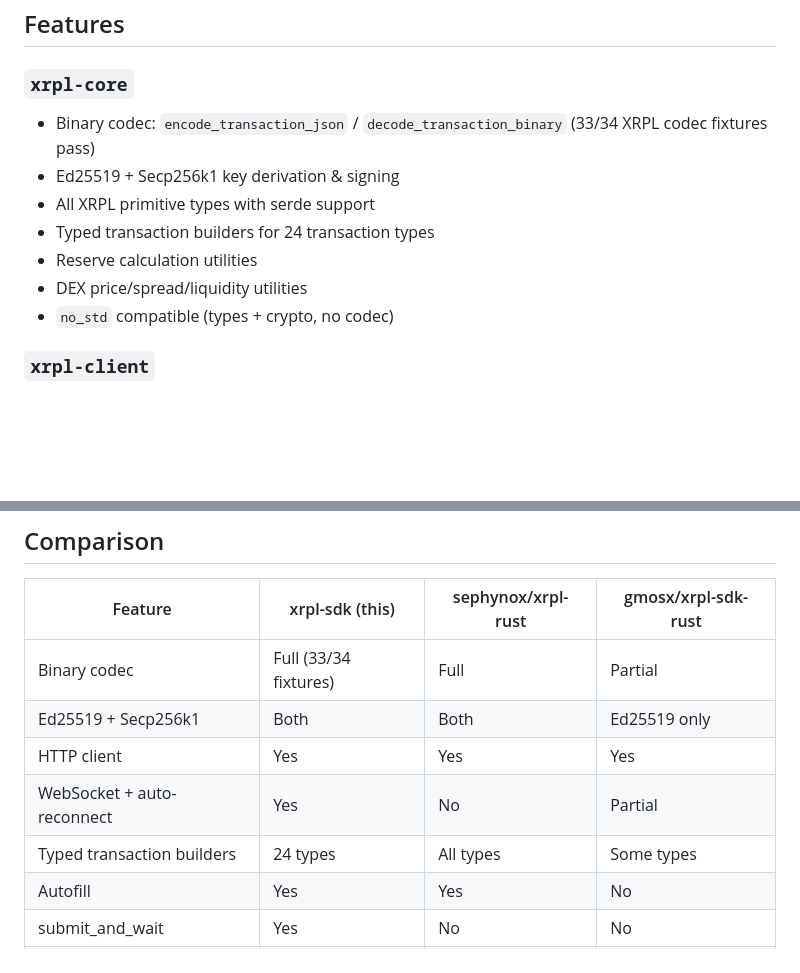
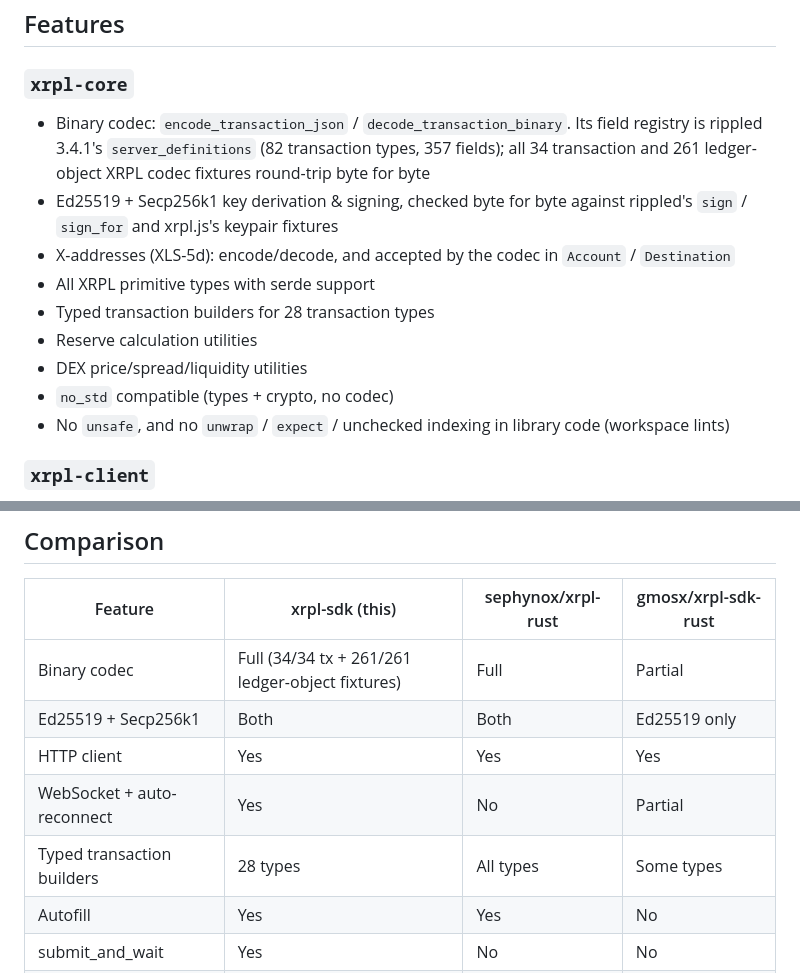
Before and after one commit to ilubxrp589/xrpl-sdk, a Markdown page: README.md, 2 parts joined by grey strips. GitHub-like rendering; blank space fills up the shorter version.

Commit message:
docs(readme): current numbers — 34/34 + 261/261 fixtures, 28 builders
Also: the codec registry is rippled 3.4.1's server_definitions, signing
is checked against rippled, X-addresses, and the lint-enforced rules.

Co-Authored-By: Claude Opus 5.5 <noreply@anthropic.com>
Claude-Session: https://claude.ai/code/session_015N1DtgYGfLAb2Ny5N4Kg8A

```diff
--- a/README.md
+++ b/README.md
@@ -108,13 +108,18 @@ assert_eq!(json["TransactionType"], "Payment");
 
 ### `xrpl-core`
 
-- Binary codec: `encode_transaction_json` / `decode_transaction_binary` (33/34 XRPL codec fixtures pass)
-- Ed25519 + Secp256k1 key derivation & signing
+- Binary codec: `encode_transaction_json` / `decode_transaction_binary`. Its field registry is rippled 3.4.1's
+  `server_definitions` (82 transaction types, 357 fields); all 34 transaction and 261 ledger-object
+  XRPL codec fixtures round-trip byte for byte
+- Ed25519 + Secp256k1 key derivation & signing, checked byte for byte against rippled's `sign` / `sign_for`
+  and xrpl.js's keypair fixtures
+- X-addresses (XLS-5d): encode/decode, and accepted by the codec in `Account` / `Destination`
 - All XRPL primitive types with serde support
-- Typed transaction builders for 24 transaction types
+- Typed transaction builders for 28 transaction types
 - Reserve calculation utilities
 - DEX price/spread/liquidity utilities
 - `no_std` compatible (types + crypto, no codec)
+- No `unsafe`, and no `unwrap` / `expect` / unchecked indexing in library code (workspace lints)
 
 ### `xrpl-client`
 
@@ -136,11 +141,11 @@ assert_eq!(json["TransactionType"], "Payment");
 
 | Feature | xrpl-sdk (this) | sephynox/xrpl-rust | gmosx/xrpl-sdk-rust |
 |---------|-----------------|-------------------|-------------------|
-| Binary codec | Full (33/34 fixtures) | Full | Partial |
+| Binary codec | Full (34/34 tx + 261/261 ledger-object fixtures) | Full | Partial |
 | Ed25519 + Secp256k1 | Both | Both | Ed25519 only |
 | HTTP client | Yes | Yes | Yes |
 | WebSocket + auto-reconnect | Yes | No | Partial |
-| Typed transaction builders | 24 types | All types | Some types |
+| Typed transaction builders | 28 types | All types | Some types |
 | Autofill | Yes | Yes | No |
 | submit_and_wait | Yes | No | No |
 | Multi-signing | Yes | Yes | No |
```
